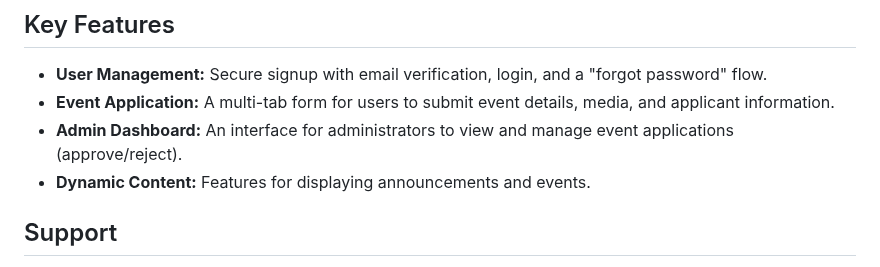
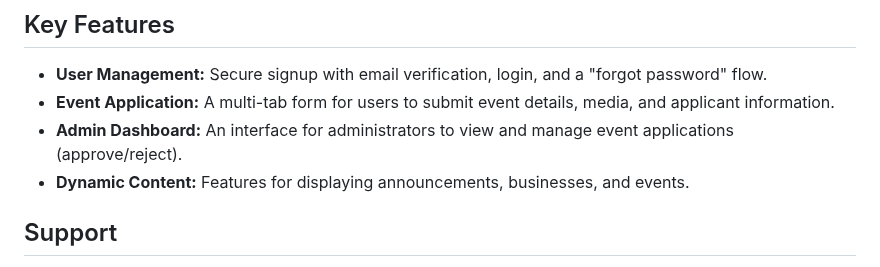
Before and after one commit to Khimerz24/baliwag_connect_full_source_code, a Markdown page: README.md, the part around the change. GitHub-like rendering.

```diff
--- a/README.md
+++ b/README.md
@@ -116,7 +116,7 @@ The project follows the standard CodeIgniter 3 directory structure:
 - **User Management:** Secure signup with email verification, login, and a "forgot password" flow.
 - **Event Application:** A multi-tab form for users to submit event details, media, and applicant information.
 - **Admin Dashboard:** An interface for administrators to view and manage event applications (approve/reject).
-- **Dynamic Content:** Features for displaying announcements and events.
+- **Dynamic Content:** Features for displaying announcements, businesses, and events.
 
 ## Support
 
```
